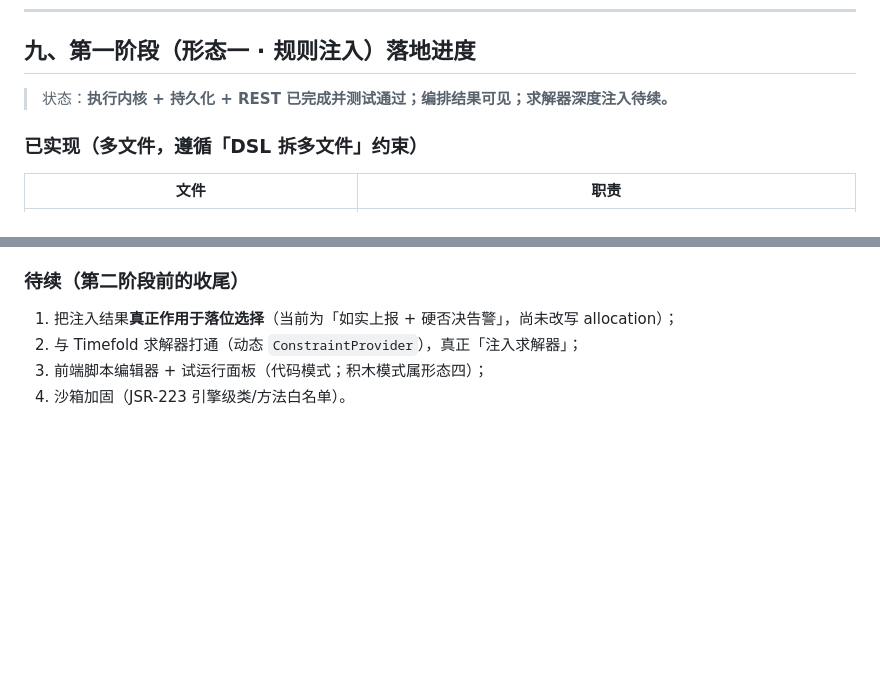
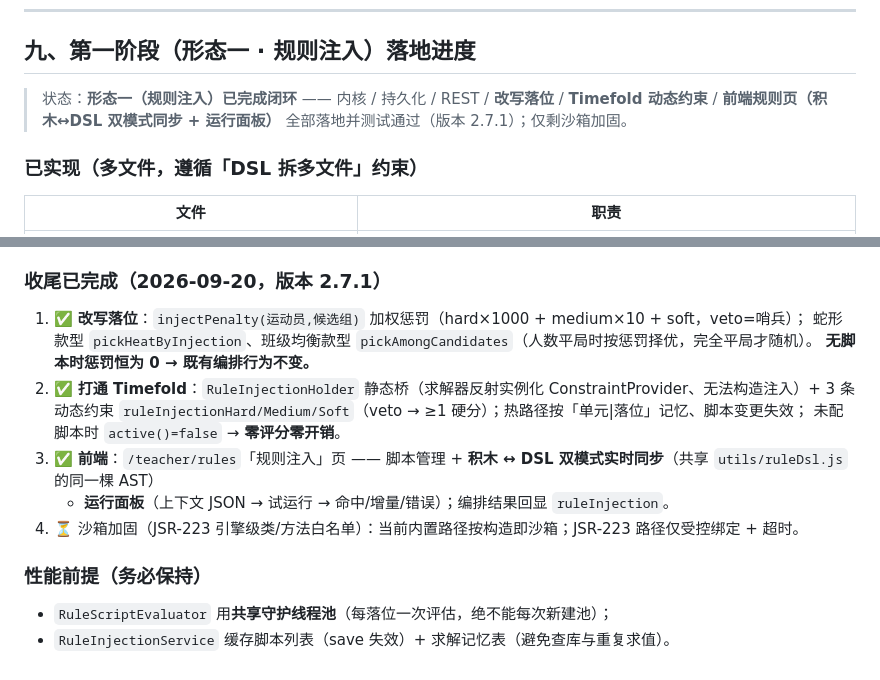
Before and after one commit to HerryABU/SmartSportsArrange, a Markdown page: docs/DSL编排脚本-架构预告.md, 2 parts joined by grey strips. Drawn GitHub-style; blank space fills up the shorter version.

Commit message:
docs: 更新 DSL 形态一落地进度（收尾 1+2 + 前端 + 版本 2.7.1）
- 状态改为「形态一已完成闭环」：内核/持久化/REST/改写落位/Timefold 动态约束/前端规则页全部落地；
- 待续仅剩「沙箱加固（JSR-223 引擎级白名单）」；
- 补充「性能前提（务必保持）」：共享线程池 + 脚本缓存 + 求解记忆表。

```diff
--- a/docs/DSL编排脚本-架构预告.md
+++ b/docs/DSL编排脚本-架构预告.md
@@ -110,7 +110,8 @@ DSL 不是替代现有算法，而是在算法之上加一层「可编程的编
 
 ## 九、第一阶段（形态一 · 规则注入）落地进度
 
-> 状态：**执行内核 + 持久化 + REST 已完成并测试通过；编排结果可见；求解器深度注入待续。**
+> 状态：**形态一（规则注入）已完成闭环** —— 内核 / 持久化 / REST / **改写落位** / **Timefold 动态约束** /
+> **前端规则页（积木↔DSL 双模式同步 + 运行面板）** 全部落地并测试通过（版本 2.7.1）；仅剩沙箱加固。
 
 ### 已实现（多文件，遵循「DSL 拆多文件」约束）
 
@@ -152,9 +153,19 @@ if (teamMembers > 1 && heat > 6) { hard += 100; veto }
 - **失败绝不拖垮编排**：脚本异常/超时统一降级为带 error 的结果并并入 `warnings`。
 - 测试：`BuiltinRuleScriptEngineTest 10`、`RuleInjectionServiceTest 4`、`RuleScriptStoreTest 2`、`ArrangementServiceTest 15`，全绿。
 
-### 待续（第二阶段前的收尾）
+### 收尾已完成（2026-09-20，版本 2.7.1）
 
-1. 把注入结果**真正作用于落位选择**（当前为「如实上报 + 硬否决告警」，尚未改写 allocation）；
-2. 与 Timefold 求解器打通（动态 `ConstraintProvider`），真正「注入求解器」；
-3. 前端脚本编辑器 + 试运行面板（代码模式；积木模式属形态四）；
-4. 沙箱加固（JSR-223 引擎级类/方法白名单）。
+1. ✅ **改写落位**：`injectPenalty(运动员,候选组)` 加权惩罚（hard×1000 + medium×10 + soft，veto=哨兵）；
+   蛇形款型 `pickHeatByInjection`、班级均衡款型 `pickAmongCandidates`（人数平局时按惩罚择优，完全平局才随机）。
+   **无脚本时惩罚恒为 0 → 既有编排行为不变。**
+2. ✅ **打通 Timefold**：`RuleInjectionHolder` 静态桥（求解器反射实例化 ConstraintProvider、无法构造注入）+
+   3 条动态约束 `ruleInjectionHard/Medium/Soft`（veto → ≥1 硬分）；热路径按「单元|落位」记忆、脚本变更失效；
+   未配脚本时 `active()=false` → **零评分零开销**。
+3. ✅ **前端**：`/teacher/rules`「规则注入」页 —— 脚本管理 + **积木 ↔ DSL 双模式实时同步**（共享 `utils/ruleDsl.js` 的同一棵 AST）
+   + **运行面板**（上下文 JSON → 试运行 → 命中/增量/错误）；编排结果回显 `ruleInjection`。
+4. ⏳ 沙箱加固（JSR-223 引擎级类/方法白名单）：当前内置路径按构造即沙箱；JSR-223 路径仅受控绑定 + 超时。
+
+### 性能前提（务必保持）
+
+- `RuleScriptEvaluator` 用**共享守护线程池**（每落位一次评估，绝不能每次新建池）；
+- `RuleInjectionService` 缓存脚本列表（save 失效）+ 求解记忆表（避免查库与重复求值）。
```
